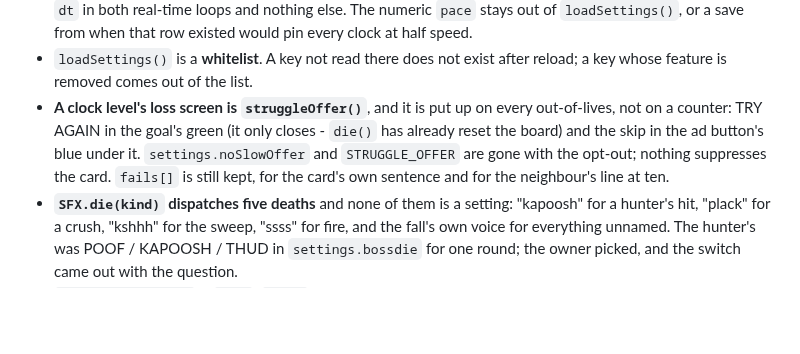
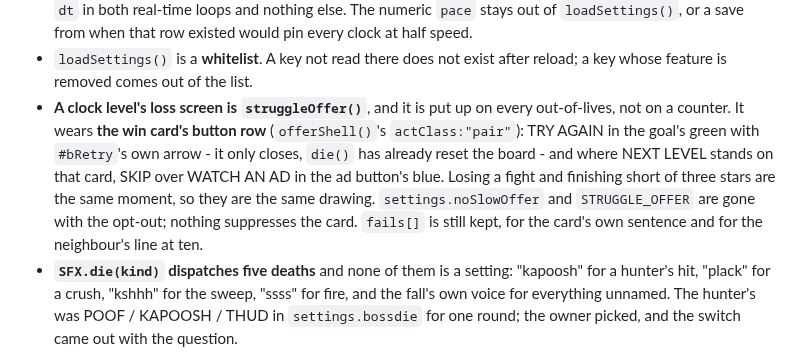
Before and after one commit to NadavRutmanMoshe/orthogonal, a Markdown page: CLAUDE.md, the part around the change. Drawn GitHub-style; blank space fills up the shorter version.

Commit message:
Docs: the out-of-lives row and the settings sheet's glyphs
`UI.md`'s two rows for the menu and the offer cards, and the CLAUDE.md line
for the loss screen, say what they are now: the paired row, `retryIcon()`,
`offerShell()`'s `actClass`, the renamed labels, `panelIcon()` and the
360px stack.

Co-Authored-By: Claude Opus 5 <noreply@anthropic.com>
Claude-Session: https://claude.ai/code/session_01TFC7rQ4bRHb33HaYYkmpnN

```diff
--- a/CLAUDE.md
+++ b/CLAUDE.md
@@ -522,11 +522,15 @@ is the rule.
 - `loadSettings()` is a **whitelist**. A key not read there does not exist
   after reload; a key whose feature is removed comes out of the list.
 - **A clock level's loss screen is `struggleOffer()`**, and it is put up on
-  every out-of-lives, not on a counter: TRY AGAIN in the goal's green (it
-  only closes - `die()` has already reset the board) and the skip in the ad
-  button's blue under it. `settings.noSlowOffer` and `STRUGGLE_OFFER` are
-  gone with the opt-out; nothing suppresses the card. `fails[]` is still
-  kept, for the card's own sentence and for the neighbour's line at ten.
+  every out-of-lives, not on a counter. It wears **the win card's button
+  row** (`offerShell()`'s `actClass:"pair"`): TRY AGAIN in the goal's green
+  with `#bRetry`'s own arrow - it only closes, `die()` has already reset the
+  board - and where NEXT LEVEL stands on that card, SKIP over WATCH AN AD in
+  the ad button's blue. Losing a fight and finishing short of three stars
+  are the same moment, so they are the same drawing.
+  `settings.noSlowOffer` and `STRUGGLE_OFFER` are gone with the opt-out;
+  nothing suppresses the card. `fails[]` is still kept, for the card's own
+  sentence and for the neighbour's line at ten.
 - **`SFX.die(kind)` dispatches five deaths** and none of them is a setting:
   "kapoosh" for a hunter's hit, "plack" for a crush, "kshhh" for the sweep,
   "ssss" for fire, and the fall's own voice for everything unnamed. The
```
Also changed, not shown: docs/UI.md (+2 -2 lines).
